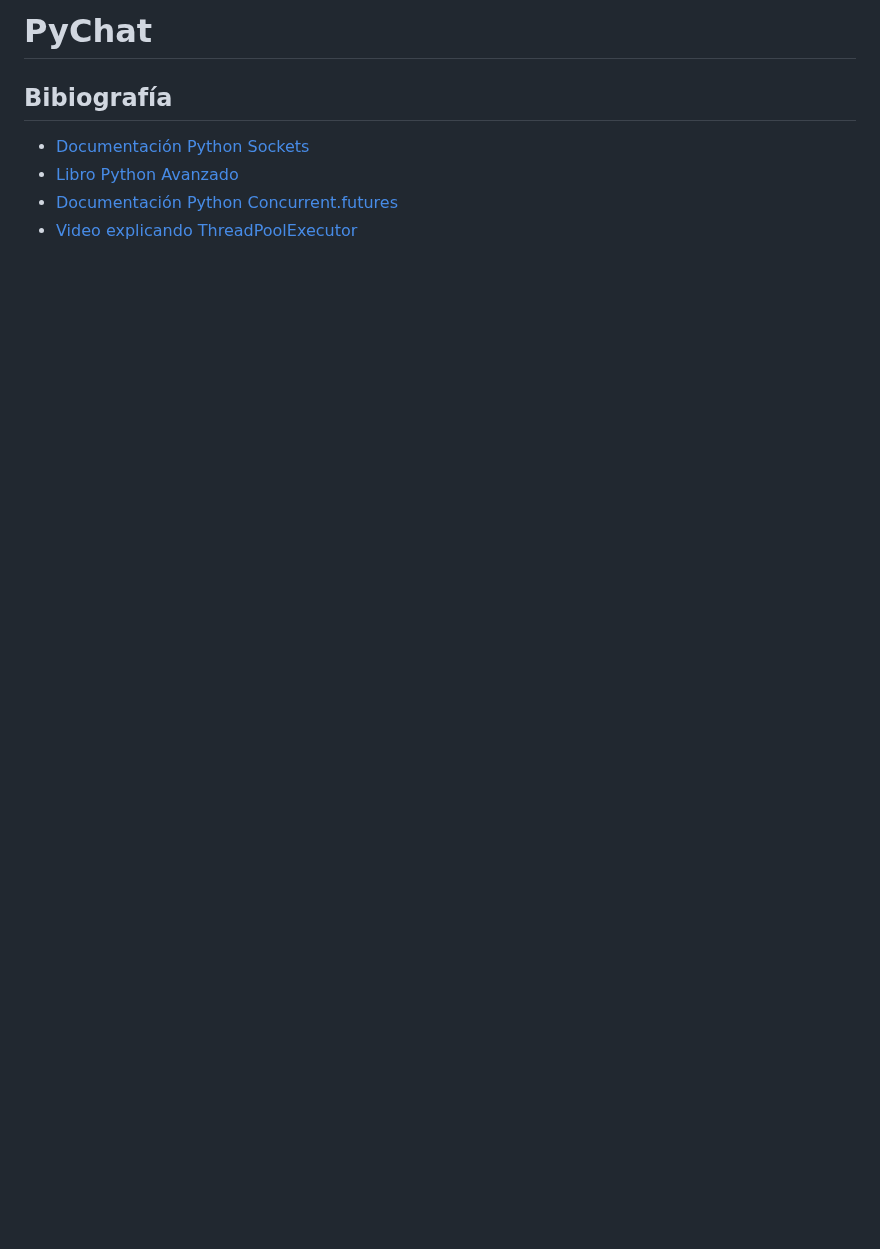
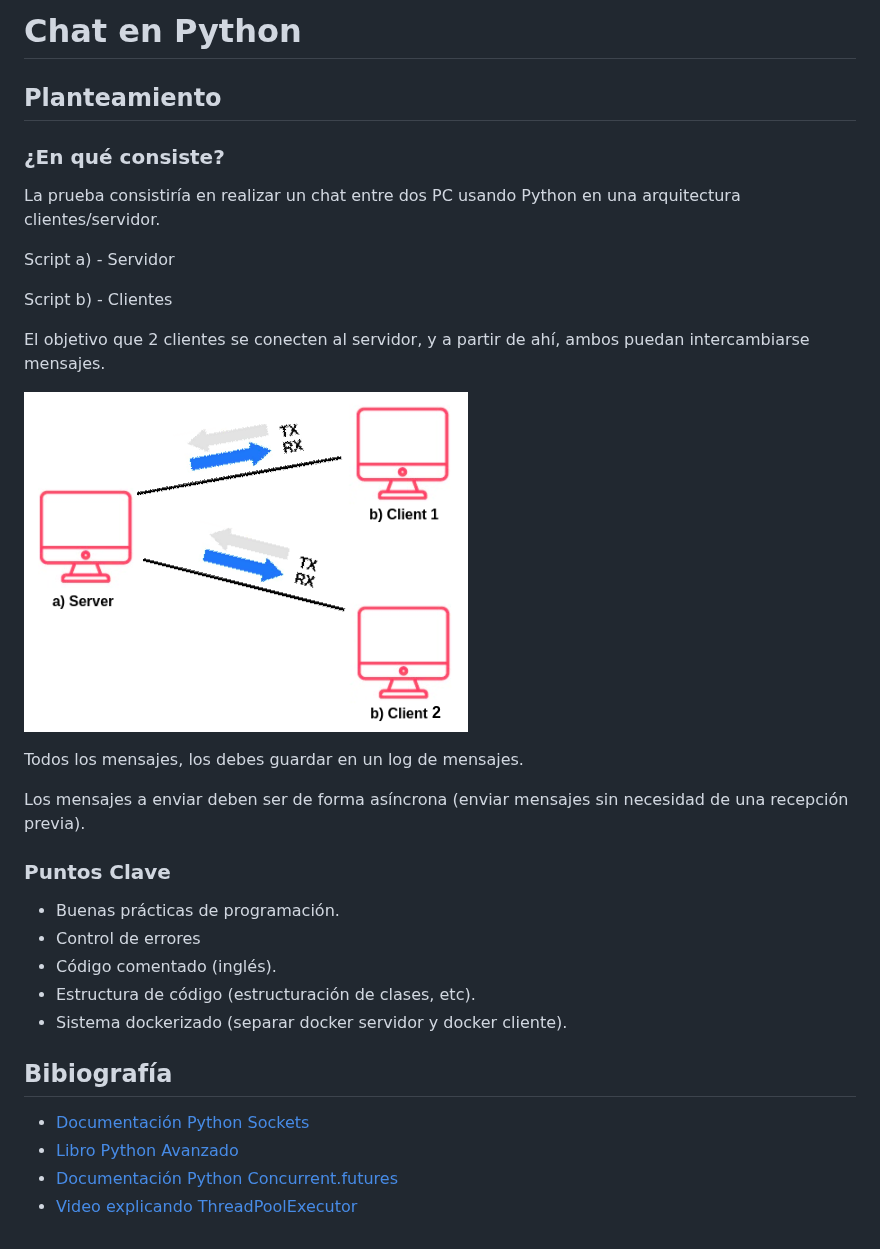
Before and after one commit to alemolamg/pychat, a Markdown page: README.md, the part around the change. Rendered like a GitHub page; pictures changed too: media/image.png (added); blank space fills up the shorter version.

Commit message:
work on README.md

```diff
--- a/README.md
+++ b/README.md
@@ -1,4 +1,30 @@
-# PyChat
+# Chat en Python
+
+## Planteamiento
+
+### ¿En qué consiste?
+
+La prueba consistiría en realizar un chat entre dos PC usando Python en una arquitectura clientes/servidor.
+
+Script a) - Servidor
+
+Script b) - Clientes
+
+El objetivo que 2 clientes se conecten al servidor, y a partir de ahí, ambos puedan intercambiarse mensajes.
+
+![Connection picture](./media/image.png)
+
+Todos los mensajes, los debes guardar en un log de mensajes.
+
+Los mensajes a enviar deben ser de forma asíncrona (enviar mensajes sin necesidad de una recepción previa).
+
+### Puntos Clave
+
+- Buenas prácticas de programación.
+- Control de errores
+- Código comentado (inglés).
+- Estructura de código (estructuración de clases, etc).
+- Sistema dockerizado (separar docker servidor y docker cliente).
 
 ## Bibiografía
 
```
